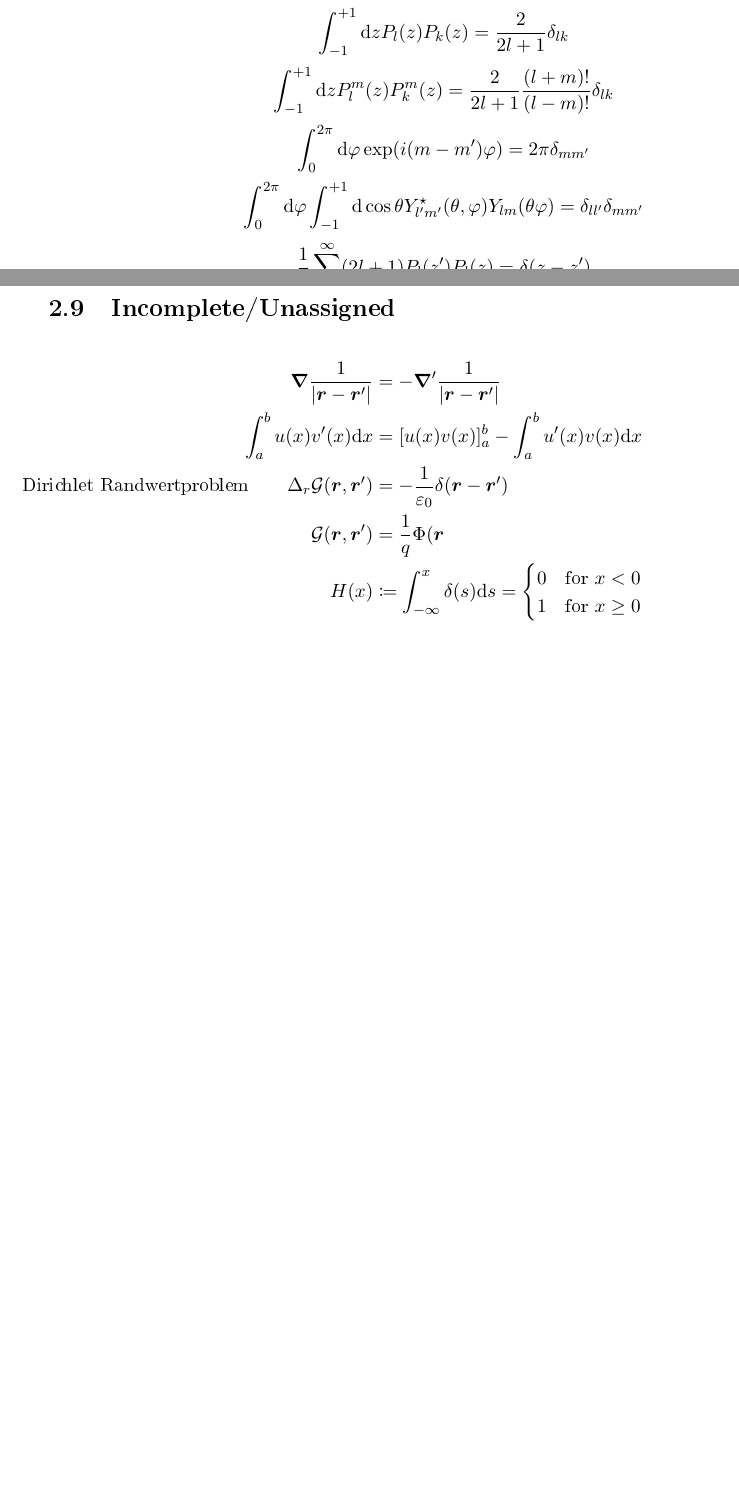
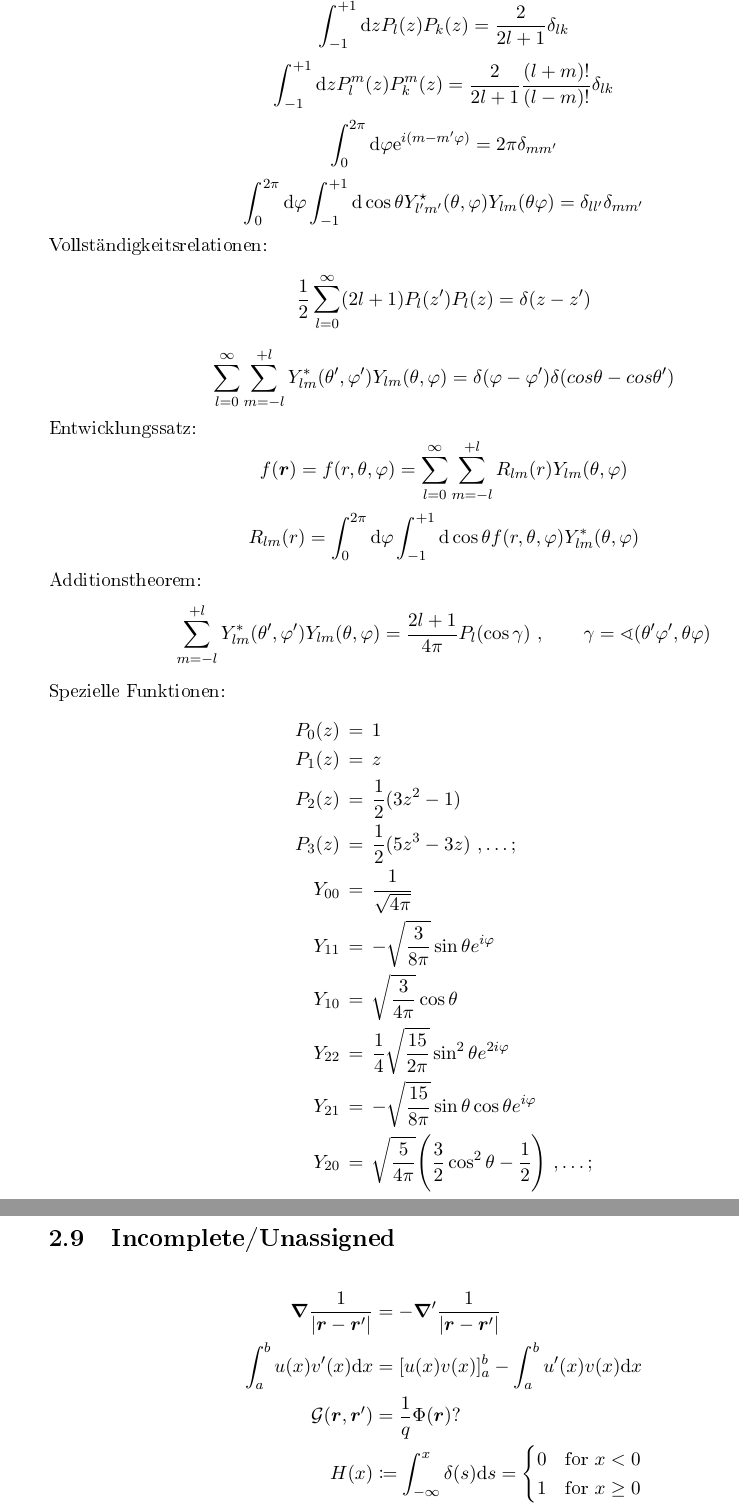
Before and after one commit to BigThonkers/ProjectProcyon, a LaTeX document (TH_II/big_Theory.tex): two parts of pages 11 and 12 of 15 before the commit and two parts of pages 12 and 13 of 16 after it, joined at a grey line, cut at the place of the change, the shorter picture padded with empty space. The pictures show the PDF file TH_II/big_Theory.pdf that the author committed with the source.

Commit message:
polished up spherical functions

```diff
--- a/TH_II/big_Theory.tex
+++ b/TH_II/big_Theory.tex
@@ -177,7 +178,7 @@
 \llap{\text{im bel. Raumpunkt}} \qquad \vec{E} (\vec{r}) &= \frac{q}{4 \pi \epsilon_0} \, \frac{\vec{r} - \vec{r}_0}{\left| \vec{r} - \vec{r}_0\right|^3} \\
 \llap{\text{diskrete Ladungsverteilung}} \qquad \vec{E}(\vec{r}) &= \frac{1}{4 \pi \epsilon_0} \, \sum_{j=2}^{n} q_j \, \frac{\vec{r} - \vec{r}_j}{\left| \vec{r} - \vec{r}_j\right|^3} \\
 \llap{\text{kontinuierliche Ladungsverteilung}} \qquad \vec{E}(\vec{r}) &= \frac{1}{4 \pi \epsilon_0} \int \rho (\vec{r}') \, \frac{\vec{r} - \vec{r}'}{\left| \vec{r} - \vec{r}'\right|^3} \; \text{d}^3r' \\
-\llap{\scriptsize(Identität)} \qquad\ \ \Bigg\downarrow \quad \rlap{$ \frac{\vec{r} - \vec{r}'}{\left| \vec{r} - \vec{r}'\right|^3}  \, = \, -\nabla_r\, \frac{1}{\left| \vec{r} - \vec{r}'\right|} $ } \\
+\llap{\scriptsize(Identität)} \qquad\ \ \Bigg\downarrow \quad \rlap{$ \frac{\vec{r} - \vec{r}'}{\left| \vec{r} - \vec{r}'\right|^3}  \, = \, -\nabla_r\, \frac{1}{\left| \vec{r} - \vec{r}'\right|} \quad \text{\scriptsize{wobei}}\quad \vabla_r\frac{1}{\left|\vec{r}-\vec{r}'\right|}=-\vabla_{r'}\frac{1}{\left|\vec{r}-\vec{r}'\right|} $ } \\
 \llap{\text{Beziehung zur Potential}} \qquad \vec{E} (\vec{r}) &= \; - \nabla \, \varphi (\vec{r})\\
 \implies \qquad \vec{\nabla}\times& q\vec{E}\, =\, 0 \qquad \rlap{\scriptsize{d.h., die Coulomb-Kraft ist konservativ}}
 \end{align*}
@@ -490,4 +491,5 @@ heißen \textbf{Kugelflächenfunktionen} $Y_{lm}(\theta,\vphi)$:
 \[Y_{lm}(\theta,\vphi)=\sqrt{\frac{2l+1}{4\pi}\frac{(l-m)!}{(l+m)!}}P_l^m(\cos\theta)\exp(im\vphi)\]
 \[Y_{l-m}(\theta,\vphi)=(-1)^mY_{lm}^*(\theta,\vphi)\]
 
+\noindent
 $P_l^m(z)$ sind \textbf{zugeordnete Legendre-Polynome}
@@ -500,2 +500,5 @@ Diese sind die Lösungen der verallgemeinerten \textbf{Legendre-Gleichung}:
 \[\frac{\dd}{\dd z}\left[(1-z^2)\frac{\dd P}{\dd z}\right]+\left[l(l+1)-\frac{m^2}{1-z^2}\right]P(z)=0\]
 
+\noindent
+$P_l(z)$ sind \textbf{Legendre-Polynome}
+\[P_l(z)=\frac{1}{2^ll!}\frac{\dd^l}{\dd z^l}(z^2-1)^l\]
@@ -503,10 +505,16 @@ mit \textbf{Legendre-Polynome} $P_l(z)$
 
+welche die Lösungen der  \textbf{gewöhnlichen Legendre-Gleichung} sind:
+\[\frac{\dd}{\dd z}\left[(1-z^2)\frac{\dd P}{\dd z}\right]+l(l+1)P(z)=0\]
+\[P_l(\pm1)=(\pm1)^l\qquad\rlap{\scriptsize{nicht auf 1 normiert}}\]
 
-\[P_l(z)=\frac{1}{2^ll!}\frac{\dd^l}{\dd z^l}(z^2-1)^l\]
-\[\frac{\dd}{\dd z}\left[(1-z^2)\frac{\dd P}{\dd z}\right]+l(l+1)P(z)=0\]
-\[P_l(\pm1)=(\pm1)^l\]
+\pagebreak
+\noindent
+Orthogonalitätsrelationen:
 \[\int_{-1}^{+1}\dd zP_l(z)P_k(z)=\frac{2}{2l+1}\delta_{lk}\]
 \[\int_{-1}^{+1}\dd zP_l^m(z)P_k^m(z)=\frac{2}{2l+1}\frac{(l+m)!}{(l-m)!}\delta_{lk}\]
-\[\int_0^{2\pi}\dd\vphi\exp(i(m-m')\vphi)=2\pi\delta_{mm'}\]
+\[\int_0^{2\pi}\dd\vphi \mathrm{e}^{i(m-m'\vphi)}=2\pi\delta_{mm'}\]
 \[\int_0^{2\pi}\dd\varphi\int_{-1}^{+1}\dd\cos\theta Y_{l'm'}^\star(\theta,\vphi)Y_{lm}(\theta\vphi)=\delta_{ll'}\delta_{mm'}\]
+
+\noindent
+Vollständigkeitsrelationen:
 \[\frac{1}{2}\sum_{l=0}^\infty(2l+1)P_l(z')P_l(z)=\delta(z-z')\]
@@ -513,5 +522,13 @@ mit \textbf{Legendre-Polynome} $P_l(z)$
 
+\noindent
+Entwicklungssatz:
+\[f(\vec{r})=f(r,\theta,\varphi)=\sum_{l=0}^{\infty}\sum_{m=-l}^{+l}R_{lm}(r)Y_{lm}(\theta,\varphi)\]
+\[R_{lm}(r)=\int_0^{2\pi}\dd\varphi\int_{-1}^{+1}\dd \cos\theta f(r,\theta,\varphi)Y_{lm}^*(\theta,\varphi)\]
 
+\noindent
+Additionstheorem:
+\[\sum_{m=-l}^{+l}Y_{lm}^*(\theta',\varphi')Y_{lm}(\theta,\varphi)=\frac{2l+1}{4\pi}P_l(\cos\gamma)\ ,\qquad\gamma=\sphericalangle(\theta'\varphi',\theta\varphi)\]
 
-
-
+\noindent
+Spezielle Funktionen:
+\begin{align*}
@@ -518,3 +538,11 @@ mit \textbf{Legendre-Polynome} $P_l(z)$
+P_3(z)\,&=\,\frac{1}{2}(5z^3-3z)\ ,\dots;\\
+Y_{00}\,&=\,\frac{1}{\sqrt{4\pi}}\\
+Y_{11}\,&=\,-\sqrt{\frac{3}{8\pi}}\sin\theta e^{i\varphi}\\
+Y_{10}\,&=\,\sqrt{\frac{3}{4\pi}}\cos\theta\\
+Y_{22}\,&=\,\frac{1}{4}\sqrt{\frac{15}{2\pi}}\sin^2\theta e^{2i\varphi}\\
+Y_{21}\,&=\,-\sqrt{\frac{15}{8\pi}}\sin\theta\cos\theta e^{i\varphi}\\
+Y_{20}\,&=\,\sqrt{\frac{5}{4\pi}}\Bigg(\frac{3}{2}\cos^2\theta-\frac{1}{2}\Bigg)\ ,\dots;
+\end{align*}
 
 
 
```
Also changed, not shown: TH_II/big_Theory.pdf, TH_II/big_Theory.tex (25 more changed lines).
